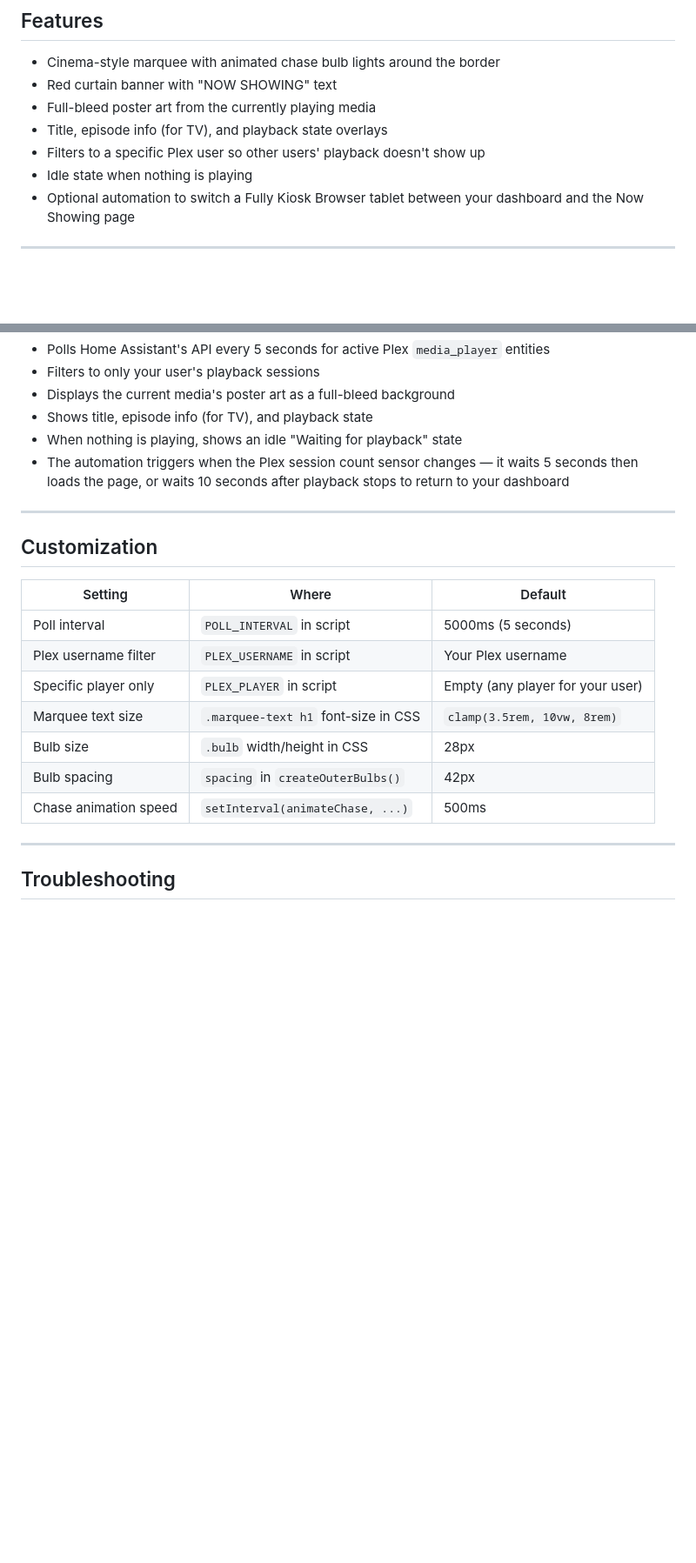
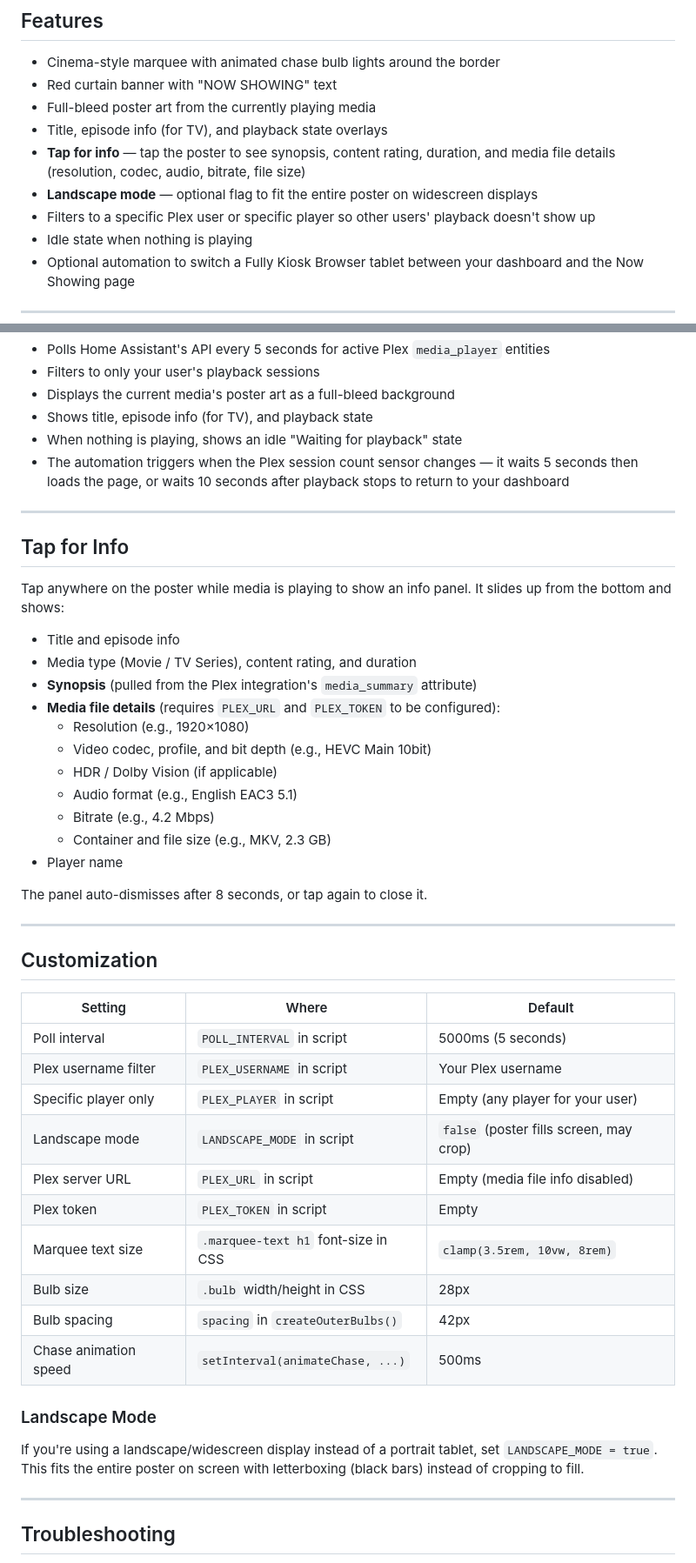
Before and after one commit to rusty4444/plex-now-showing, a Markdown page: README.md, 2 parts joined by grey strips. Shown at 87% size. GitHub-like rendering; blank space fills up the shorter version.

Commit message:
Update README with tap-for-info, synopsis, media file info, and landscape mode docs

```diff
--- a/README.md
+++ b/README.md
@@ -16,7 +16,9 @@ Features animated chase bulb lights, a red curtain banner, poster art with title
 - Red curtain banner with "NOW SHOWING" text
 - Full-bleed poster art from the currently playing media
 - Title, episode info (for TV), and playback state overlays
-- Filters to a specific Plex user so other users' playback doesn't show up
+- **Tap for info** — tap the poster to see synopsis, content rating, duration, and media file details (resolution, codec, audio, bitrate, file size)
+- **Landscape mode** — optional flag to fit the entire poster on widescreen displays
+- Filters to a specific Plex user or specific player so other users' playback doesn't show up
 - Idle state when nothing is playing
 - Optional automation to switch a Fully Kiosk Browser tablet between your dashboard and the Now Showing page
 
@@ -98,6 +104,26 @@ If you want a Fully Kiosk Browser tablet to automatically switch to the Now Show
 
 ---
 
+## Tap for Info
+
+Tap anywhere on the poster while media is playing to show an info panel. It slides up from the bottom and shows:
+
+- Title and episode info
+- Media type (Movie / TV Series), content rating, and duration
+- **Synopsis** (pulled from the Plex integration's `media_summary` attribute)
+- **Media file details** (requires `PLEX_URL` and `PLEX_TOKEN` to be configured):
+  - Resolution (e.g., 1920×1080)
+  - Video codec, profile, and bit depth (e.g., HEVC Main 10bit)
+  - HDR / Dolby Vision (if applicable)
+  - Audio format (e.g., English EAC3 5.1)
+  - Bitrate (e.g., 4.2 Mbps)
+  - Container and file size (e.g., MKV, 2.3 GB)
+- Player name
+
+The panel auto-dismisses after 8 seconds, or tap again to close it.
+
+---
+
 ## Customization
 
 | Setting | Where | Default |
@@ -105,10 +131,17 @@ If you want a Fully Kiosk Browser tablet to automatically switch to the Now Show
 | Poll interval | `POLL_INTERVAL` in script | 5000ms (5 seconds) |
 | Plex username filter | `PLEX_USERNAME` in script | Your Plex username |
 | Specific player only | `PLEX_PLAYER` in script | Empty (any player for your user) |
+| Landscape mode | `LANDSCAPE_MODE` in script | `false` (poster fills screen, may crop) |
+| Plex server URL | `PLEX_URL` in script | Empty (media file info disabled) |
+| Plex token | `PLEX_TOKEN` in script | Empty |
 | Marquee text size | `.marquee-text h1` font-size in CSS | `clamp(3.5rem, 10vw, 8rem)` |
 | Bulb size | `.bulb` width/height in CSS | 28px |
 | Bulb spacing | `spacing` in `createOuterBulbs()` | 42px |
 | Chase animation speed | `setInterval(animateChase, ...)` | 500ms |
+
+### Landscape Mode
+
+If you're using a landscape/widescreen display instead of a portrait tablet, set `LANDSCAPE_MODE = true`. This fits the entire poster on screen with letterboxing (black bars) instead of cropping to fill.
 
 ---
 
```
Also changed, not shown: other parts of README.md (+4 -0 lines).
